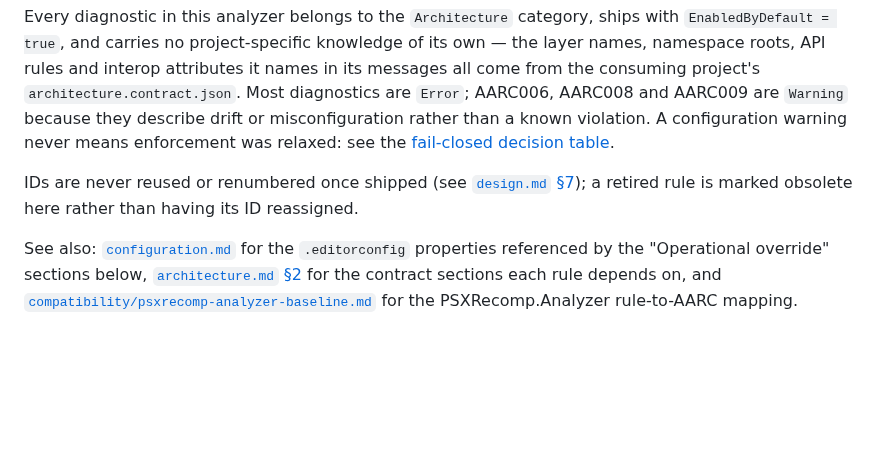
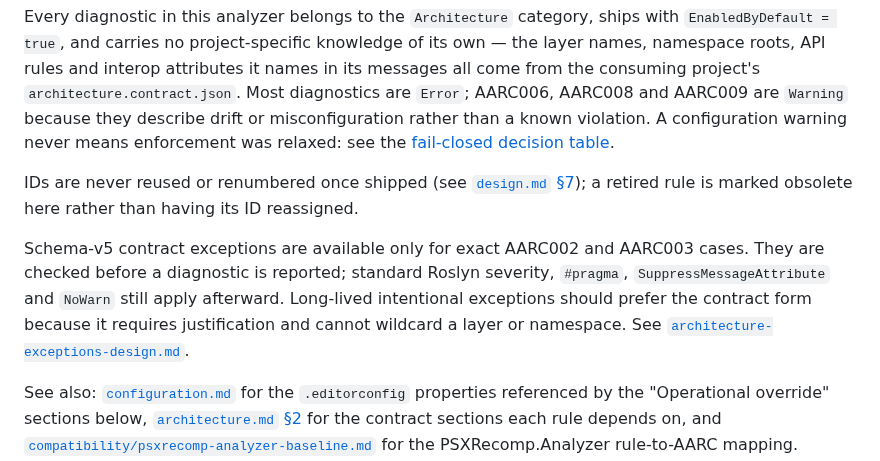
Before and after one commit to mao2009/ArchitectureAnalyzer, a Markdown page: docs/diagnostics.md, the part around one of its changes. Drawn GitHub-style; blank space fills up the shorter version.

```diff
--- a/docs/diagnostics.md
+++ b/docs/diagnostics.md
@@ -10,6 +10,12 @@ known violation. A configuration warning never means enforcement was relaxed: se
 
 IDs are never reused or renumbered once shipped (see [`design.md` §7](design.md#7-diagnostic-id-namespace));
 a retired rule is marked obsolete here rather than having its ID reassigned.
+
+Schema-v5 contract exceptions are available only for exact AARC002 and AARC003 cases. They are
+checked before a diagnostic is reported; standard Roslyn severity, `#pragma`,
+`SuppressMessageAttribute` and `NoWarn` still apply afterward. Long-lived intentional exceptions
+should prefer the contract form because it requires justification and cannot wildcard a layer or
+namespace. See [`architecture-exceptions-design.md`](architecture-exceptions-design.md).
 
 See also: [`configuration.md`](configuration.md) for the `.editorconfig` properties referenced by
 the "Operational override" sections below, [`architecture.md` §2](architecture.md#2-contract-schema)
```
Also changed, not shown: other parts of docs/diagnostics.md (+53 -20 lines).
